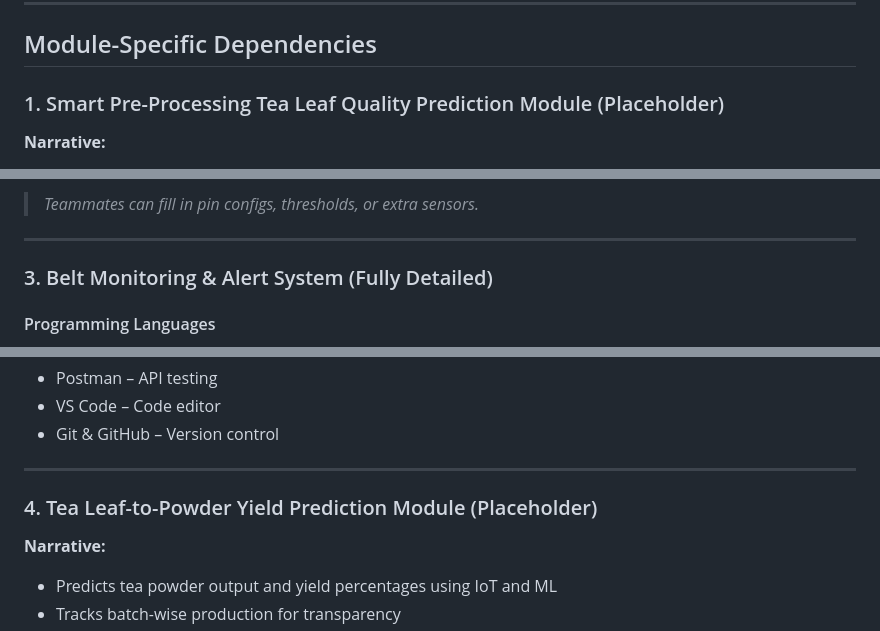
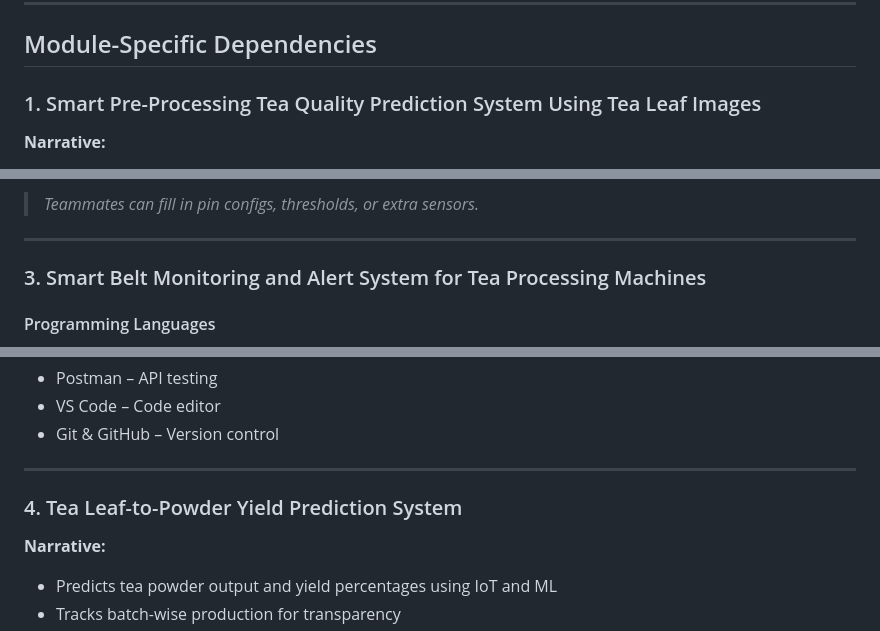
Before and after one commit to IsuruUdara2001/Research_Project, a Markdown page: README.md, 3 parts joined by grey strips. GitHub-like rendering.

Commit message:
Revise module titles and narratives in README
Updated module names and descriptions for clarity.

```diff
--- a/README.md
+++ b/README.md
@@ -84,7 +84,7 @@ This section lists all **system-wide dependencies** and **module-specific depend
 
 ## Module-Specific Dependencies
 
-### 1. Smart Pre-Processing Tea Leaf Quality Prediction Module (Placeholder)
+### 1. Smart Pre-Processing Tea Quality Prediction System Using Tea Leaf Images
 
 **Narrative:**
 - Real-time tea leaf quality assessment using AI & computer vision
@@ -123,7 +123,7 @@ This section lists all **system-wide dependencies** and **module-specific depend
 
 ---
 
-### 3. Belt Monitoring & Alert System (Fully Detailed)
+### 3. Smart Belt Monitoring and Alert System for Tea Processing Machines
 
 #### Programming Languages
 - **C / C++** – ESP32 firmware (Arduino IDE)
@@ -191,7 +191,7 @@ This section lists all **system-wide dependencies** and **module-specific depend
 
 ---
 
-### 4. Tea Leaf-to-Powder Yield Prediction Module (Placeholder)
+### 4. Tea Leaf-to-Powder Yield Prediction System
 
 **Narrative:**
 - Predicts tea powder output and yield percentages using IoT and ML
```
